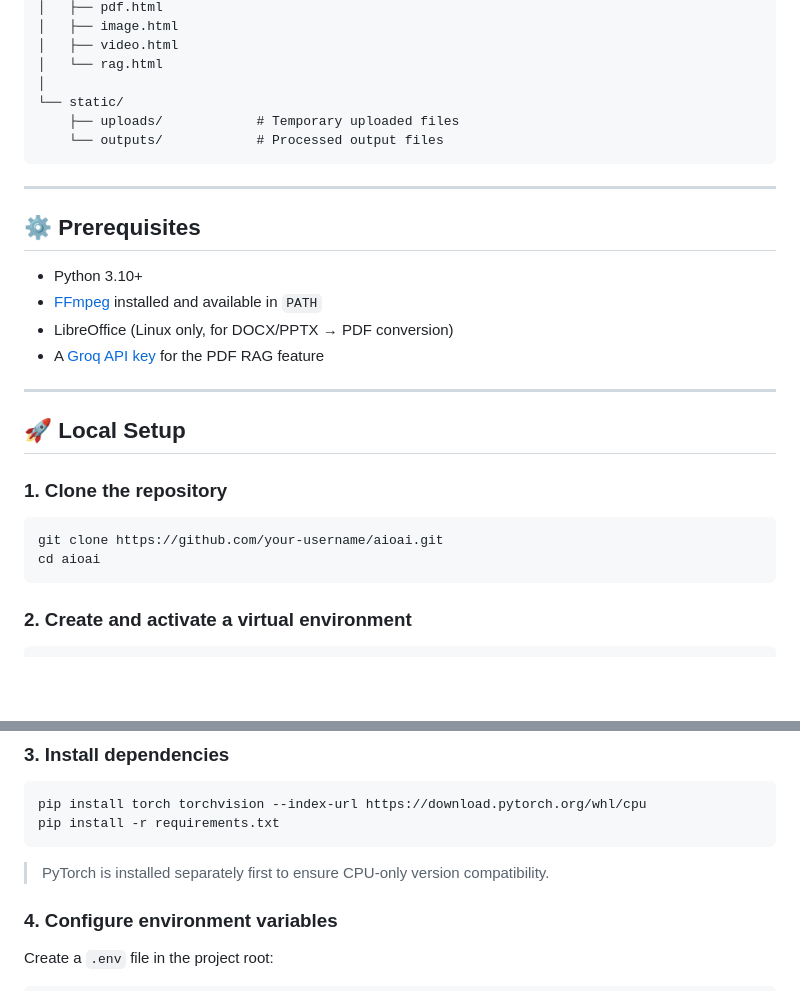
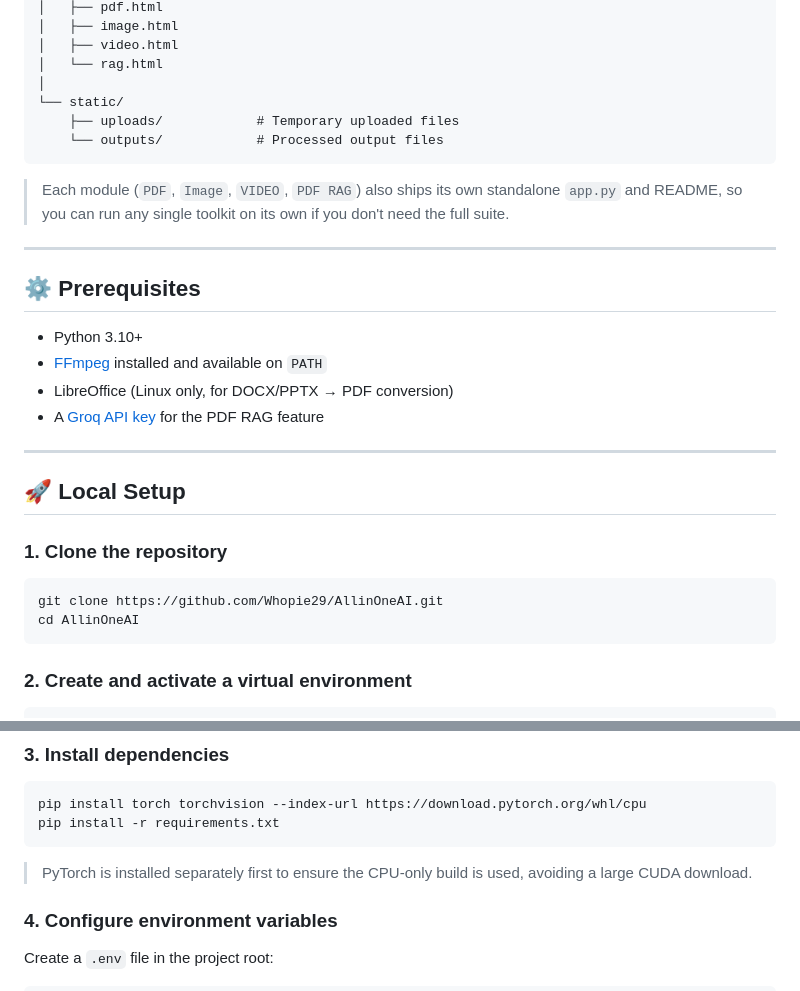
Before and after one commit to Whopie29/AllinOneAI, a Markdown page: README.md, 2 parts joined by grey strips. GitHub-like rendering; blank space fills up the shorter version.

````diff
--- a/README.md
+++ b/README.md
@@ -109,12 +135,14 @@ aioai/
     └── outputs/            # Processed output files
 ```
 
+> Each module (`PDF`, `Image`, `VIDEO`, `PDF RAG`) also ships its own standalone `app.py` and README, so you can run any single toolkit on its own if you don't need the full suite.
+
 ---
 
 ## ⚙️ Prerequisites
 
 - Python 3.10+
-- [FFmpeg](https://ffmpeg.org/download.html) installed and available in `PATH`
+- [FFmpeg](https://ffmpeg.org/download.html) installed and available on `PATH`
 - LibreOffice (Linux only, for DOCX/PPTX → PDF conversion)
 - A [Groq API key](https://console.groq.com/) for the PDF RAG feature
 
@@ -125,8 +153,8 @@ aioai/
 ### 1. Clone the repository
 
 ```bash
-git clone https://github.com/your-username/aioai.git
-cd aioai
+git clone https://github.com/Whopie29/AllinOneAI.git
+cd AllinOneAI
 ```
 
 ### 2. Create and activate a virtual environment
@@ -146,7 +174,7 @@ pip install torch torchvision --index-url https://download.pytorch.org/whl/cpu
 pip install -r requirements.txt
 ```
 
-> PyTorch is installed separately first to ensure CPU-only version compatibility.
+> PyTorch is installed separately first to ensure the CPU-only build is used, avoiding a large CUDA download.
 
 ### 4. Configure environment variables
 
````
Also changed, not shown: other parts of README.md (+62 -16 lines).
